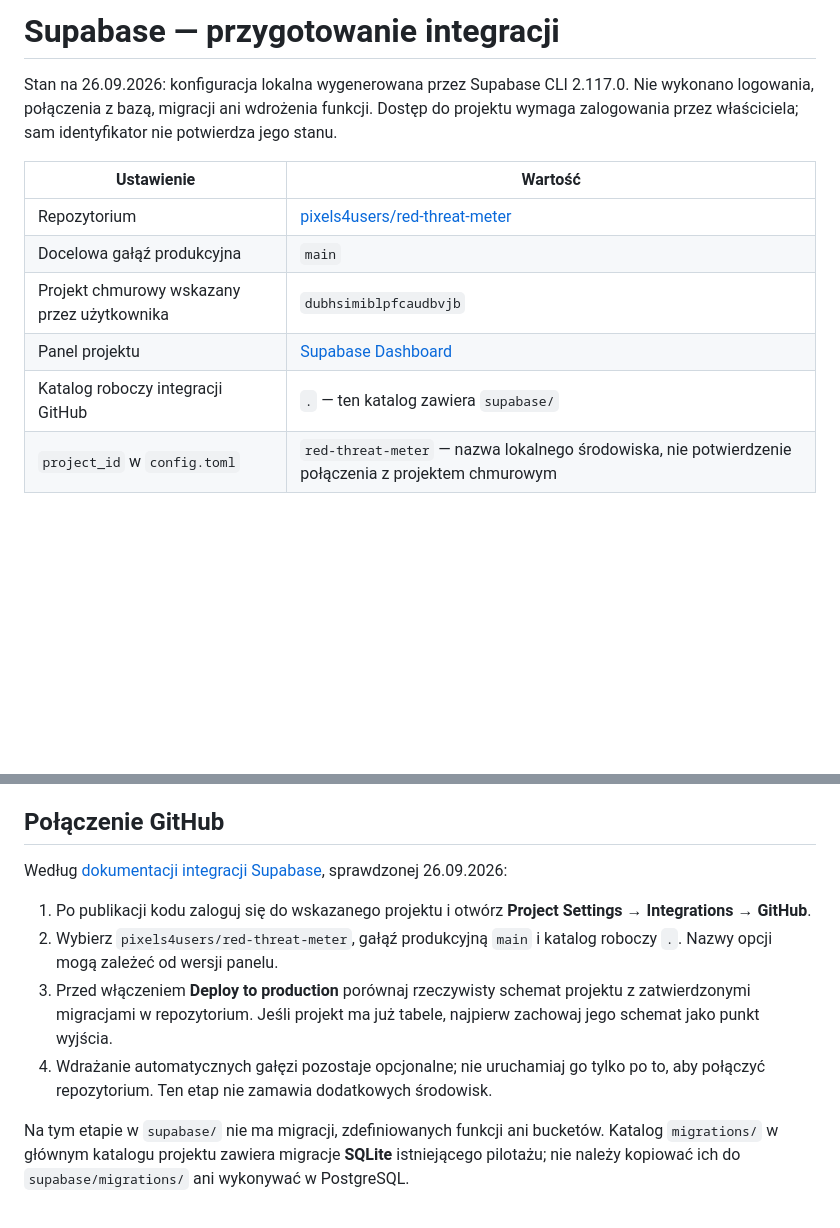
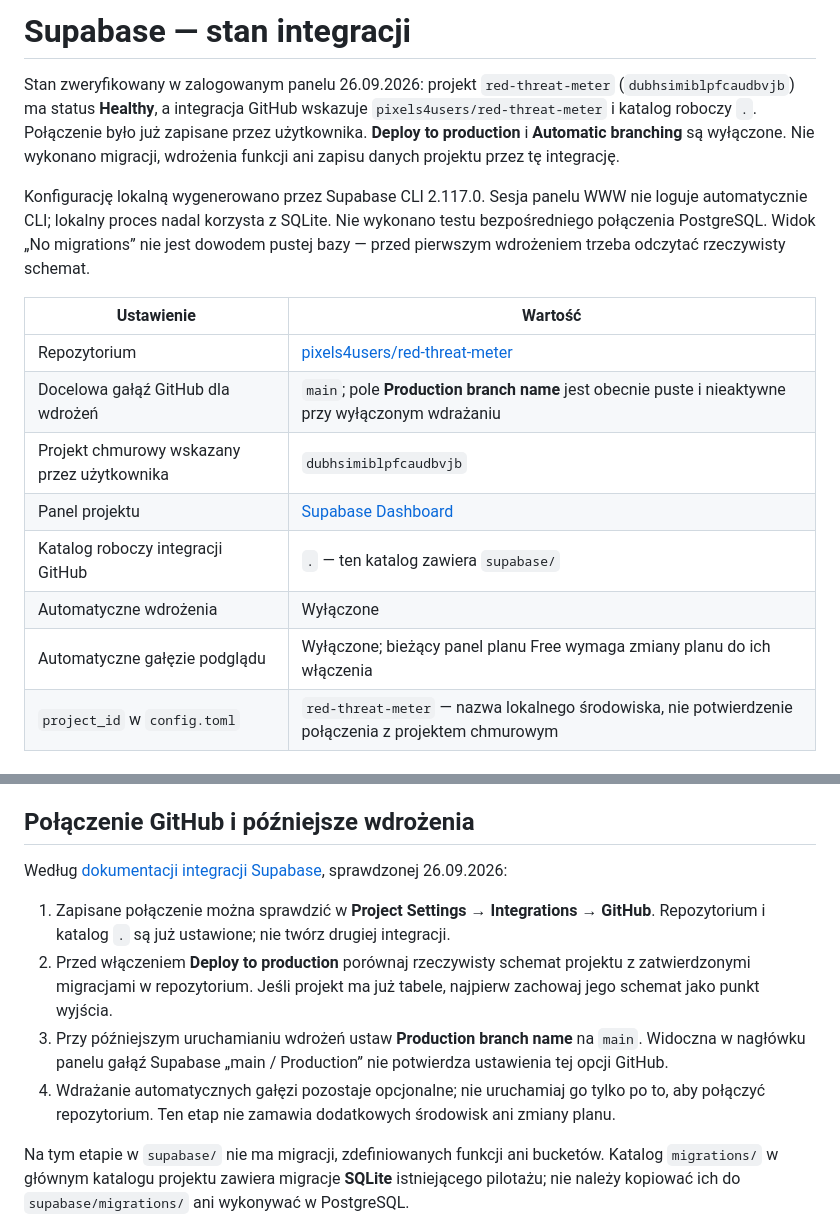
Before and after one commit to pixels4users/red-threat-meter, a Markdown page: supabase/README.md, 2 parts joined by grey strips. Rendered like a GitHub page; blank space fills up the shorter version.

Commit message:
docs: record verified Supabase GitHub connection

```diff
--- a/supabase/README.md
+++ b/supabase/README.md
@@ -1,14 +1,18 @@
-# Supabase — przygotowanie integracji
+# Supabase — stan integracji
 
-Stan na 26.09.2026: konfiguracja lokalna wygenerowana przez Supabase CLI 2.117.0. Nie wykonano logowania, połączenia z bazą, migracji ani wdrożenia funkcji. Dostęp do projektu wymaga zalogowania przez właściciela; sam identyfikator nie potwierdza jego stanu.
+Stan zweryfikowany w zalogowanym panelu 26.09.2026: projekt `red-threat-meter` (`dubhsimiblpfcaudbvjb`) ma status **Healthy**, a integracja GitHub wskazuje `pixels4users/red-threat-meter` i katalog roboczy `.`. Połączenie było już zapisane przez użytkownika. **Deploy to production** i **Automatic branching** są wyłączone. Nie wykonano migracji, wdrożenia funkcji ani zapisu danych projektu przez tę integrację.
+
+Konfigurację lokalną wygenerowano przez Supabase CLI 2.117.0. Sesja panelu WWW nie loguje automatycznie CLI; lokalny proces nadal korzysta z SQLite. Nie wykonano testu bezpośredniego połączenia PostgreSQL. Widok „No migrations” nie jest dowodem pustej bazy — przed pierwszym wdrożeniem trzeba odczytać rzeczywisty schemat.
 
 | Ustawienie | Wartość |
 |---|---|
 | Repozytorium | [pixels4users/red-threat-meter](https://github.com/pixels4users/red-threat-meter) |
-| Docelowa gałąź produkcyjna | `main` |
+| Docelowa gałąź GitHub dla wdrożeń | `main`; pole **Production branch name** jest obecnie puste i nieaktywne przy wyłączonym wdrażaniu |
 | Projekt chmurowy wskazany przez użytkownika | `dubhsimiblpfcaudbvjb` |
 | Panel projektu | [Supabase Dashboard](https://supabase.com/dashboard/project/dubhsimiblpfcaudbvjb) |
 | Katalog roboczy integracji GitHub | `.` — ten katalog zawiera `supabase/` |
+| Automatyczne wdrożenia | Wyłączone |
+| Automatyczne gałęzie podglądu | Wyłączone; bieżący panel planu Free wymaga zmiany planu do ich włączenia |
 | `project_id` w `config.toml` | `red-threat-meter` — nazwa lokalnego środowiska, nie potwierdzenie połączenia z projektem chmurowym |
 
 ## Rola poszczególnych elementów
@@ -18,14 +22,14 @@ Stan na 26.09.2026: konfiguracja lokalna wygenerowana przez Supabase CLI 2.117.0
 - Kolektory i analiza Python potrzebują własnego wykonawcy. Połączenie gałęzi GitHub z Supabase nie uruchamia istniejących skryptów.
 - Frontend wymaga osobnego zbudowania i hostingu. Aktualizacja jego kodu oraz aktualizacja danych to osobne procesy.
 
-## Połączenie GitHub
+## Połączenie GitHub i późniejsze wdrożenia
 
 Według [dokumentacji integracji Supabase](https://supabase.com/docs/guides/deployment/branching/github-integration), sprawdzonej 26.09.2026:
 
-1. Po publikacji kodu zaloguj się do wskazanego projektu i otwórz **Project Settings → Integrations → GitHub**.
-2. Wybierz `pixels4users/red-threat-meter`, gałąź produkcyjną `main` i katalog roboczy `.`. Nazwy opcji mogą zależeć od wersji panelu.
-3. Przed włączeniem **Deploy to production** porównaj rzeczywisty schemat projektu z zatwierdzonymi migracjami w repozytorium. Jeśli projekt ma już tabele, najpierw zachowaj jego schemat jako punkt wyjścia.
-4. Wdrażanie automatycznych gałęzi pozostaje opcjonalne; nie uruchamiaj go tylko po to, aby połączyć repozytorium. Ten etap nie zamawia dodatkowych środowisk.
+1. Zapisane połączenie można sprawdzić w **Project Settings → Integrations → GitHub**. Repozytorium i katalog `.` są już ustawione; nie twórz drugiej integracji.
+2. Przed włączeniem **Deploy to production** porównaj rzeczywisty schemat projektu z zatwierdzonymi migracjami w repozytorium. Jeśli projekt ma już tabele, najpierw zachowaj jego schemat jako punkt wyjścia.
+3. Przy późniejszym uruchamianiu wdrożeń ustaw **Production branch name** na `main`. Widoczna w nagłówku panelu gałąź Supabase „main / Production” nie potwierdza ustawienia tej opcji GitHub.
+4. Wdrażanie automatycznych gałęzi pozostaje opcjonalne; nie uruchamiaj go tylko po to, aby połączyć repozytorium. Ten etap nie zamawia dodatkowych środowisk ani zmiany planu.
 
 Na tym etapie w `supabase/` nie ma migracji, zdefiniowanych funkcji ani bucketów. Katalog `migrations/` w głównym katalogu projektu zawiera migracje **SQLite** istniejącego pilotażu; nie należy kopiować ich do `supabase/migrations/` ani wykonywać w PostgreSQL.
 
```
Also changed, not shown: docs/STATUS.md (+9 -1 lines).
